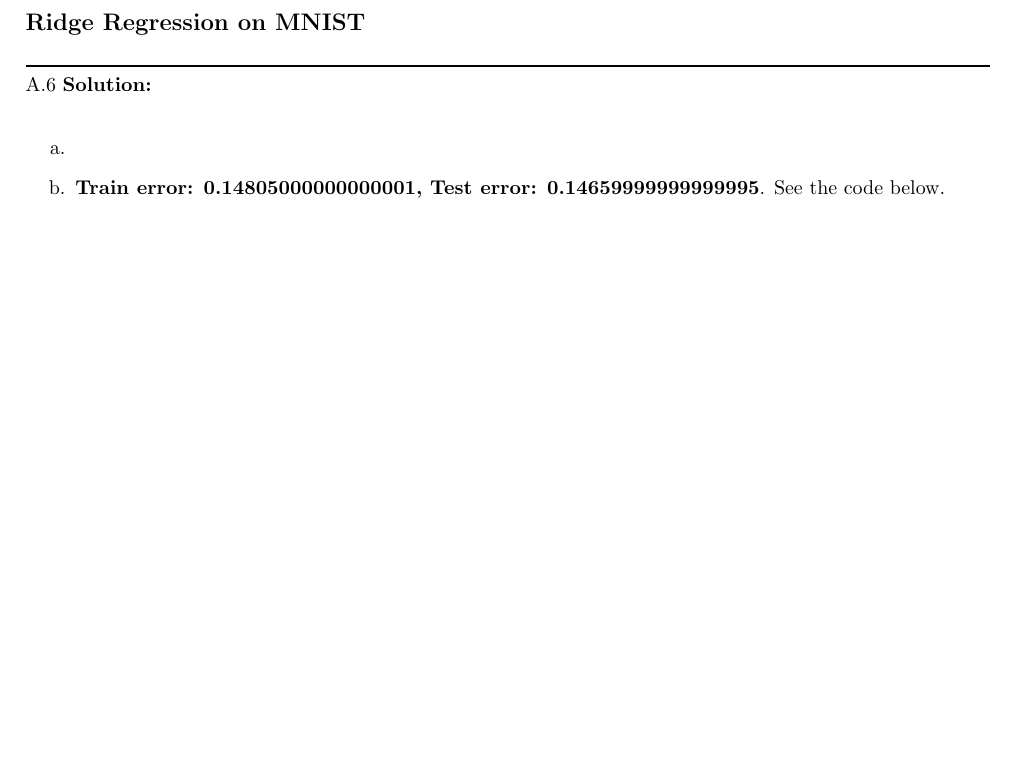
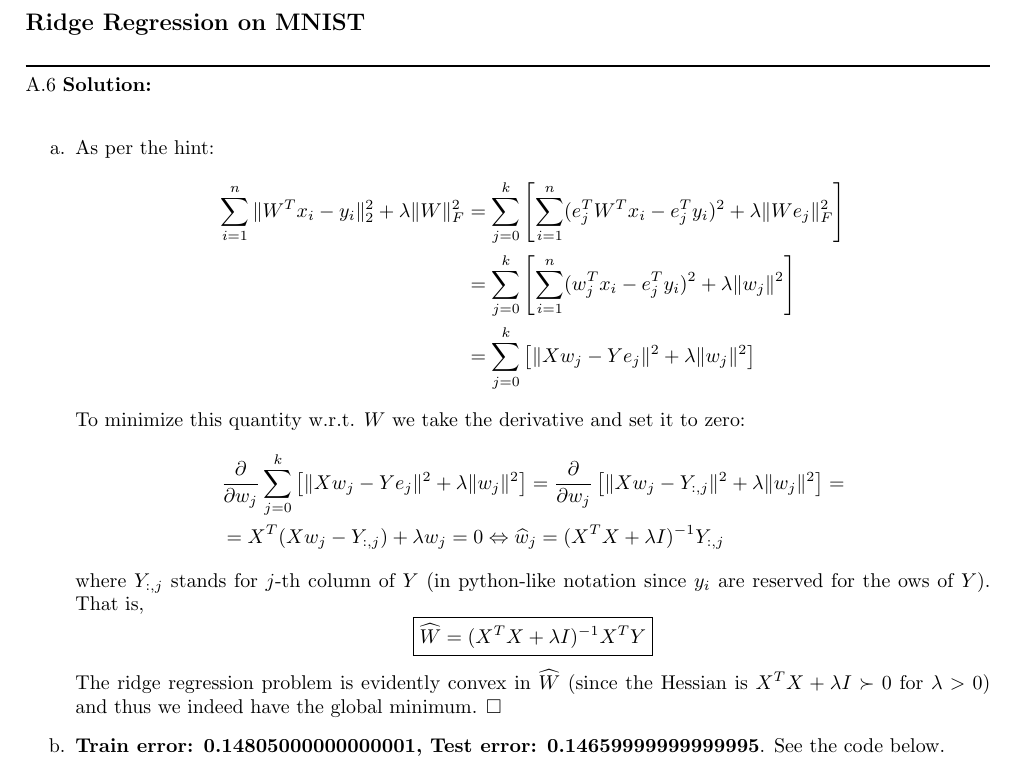
Before and after one commit to LevinRoman/UW-CSE-546, a LaTeX problem sheet (hw1/hw1.tex): part of page 7 of 13 before the commit and part of page 9 of 15 after it, cut so that both start at the same text, the shorter picture padded with empty space. Compiled offline with pdfLaTeX.

Commit message:
Updates from Overleaf

```diff
--- a/hw1/hw1.tex
+++ b/hw1/hw1.tex
@@ -342,7 +343,24 @@ A.5 {\bf Solution:}\\
 \noindent\rule{\textwidth}{1pt}
 A.6 {\bf Solution:}\\
 \begin{enumerate}
-    \item
+    \item As per the hint: \begin{align*}
+                \sum_{i=1}^{n} \| W^T x_i - y_i \|_2^2 + \lambda \| W \|_F^2
+                &= \sum_{j=0}^{k} \left[ \sum_{i=1}^{n} (e_j^TW^Tx_i - e_j^Ty_i)^2 + \lambda \|We_j\|_F^2 \right]
+                \\&= \sum_{j=0}^{k} \left[ \sum_{i=1}^{n} (w_j^Tx_i - e_j^Ty_i)^2 + \lambda \|w_j\|^2 \right]
+                \\&= \sum_{j=0}^{k} \left[ \| Xw_j - Ye_j \|^2 + \lambda \|w_j\|^2 \right]
+            \end{align*}
+          To minimize this quantity w.r.t. $W$ we take the derivative and set it to zero:
+          \begin{align*}
+          &\frac{\partial}{\partial w_j} \sum_{j=0}^{k} \left[ \| Xw_j - Ye_j \|^2 + \lambda \|w_j\|^2\right] =
+          \frac{\partial}{\partial w_j} \left[ \| Xw_j - Y_{:,j} \|^2 + \lambda \|w_j\|^2\right] = \\
+          &= X^T(Xw_j - Y_{:,j}) + \lambda w_j = 0 \Leftrightarrow \widehat{w}_j = (X^TX + \lambda I)^{-1}Y_{:,j}
+          \end{align*}
+          where $Y_{:,j}$ stands for $j$-th column of $Y$ (in python-like notation since $y_i$ are reserved for the ows of $Y$).
+          That is,
+          $$
+          \boxed{\widehat{W} = (X^TX + \lambda I)^{-1} X^TY }
+          $$
+          The ridge regression problem is evidently convex in $\widehat{W}$ (since the Hessian is $X^TX + \lambda I \succ 0$ for $\lambda >0$) and thus we indeed have the global minimum. $\Box$
     \item {\bf Train error: 0.14805000000000001, Test error: 0.14659999999999995}. See the code below.
           \inputminted{python}{code/A6_b.py}
           \caption{Code for A6.b}
```
Also changed, not shown: hw1/hw1.tex (5 more changed lines).
